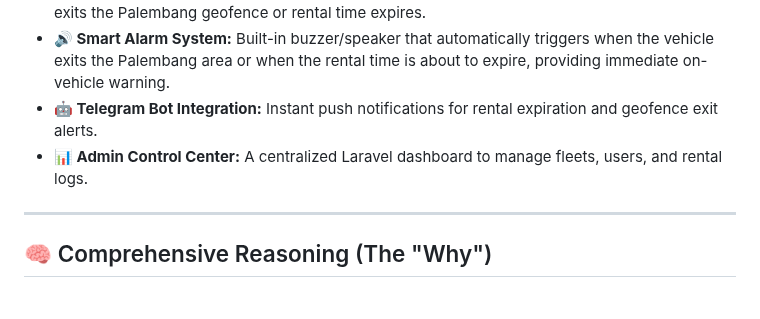
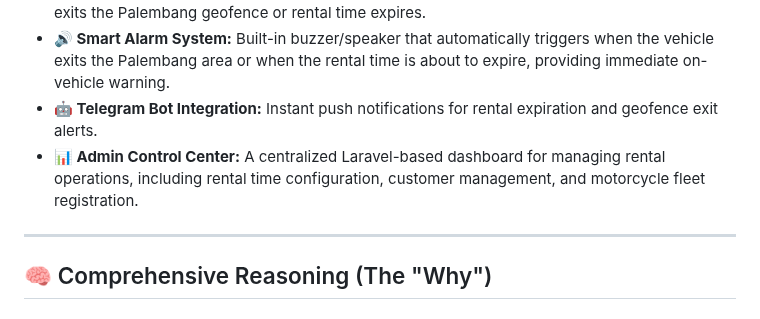
Before and after one commit to achmaddoli/Motorcycle-Rental-Monitoring-System, a Markdown page: README.md, the part around the change. GitHub-like rendering.

```diff
--- a/README.md
+++ b/README.md
@@ -19,8 +19,7 @@ A professional-grade IoT ecosystem built to solve security vulnerabilities in th
 - **🔌 Remote Kill-Switch:** Automated engine immobilization via Relay modules when the vehicle exits the Palembang geofence or rental time expires.
 - **🔊 Smart Alarm System:** Built-in buzzer/speaker that automatically triggers when the vehicle exits the Palembang area or when the rental time is about to expire, providing immediate on-vehicle warning.
 - **🤖 Telegram Bot Integration:** Instant push notifications for rental expiration and geofence exit alerts.
-- **📊 Admin Control Center:** A centralized Laravel dashboard to manage fleets, users, and rental logs.
-
+- **📊 Admin Control Center:** A centralized Laravel-based dashboard for managing rental operations, including rental time configuration, customer management, and motorcycle fleet registration.
 ---
 
 ## 🧠 Comprehensive Reasoning (The "Why")
```
